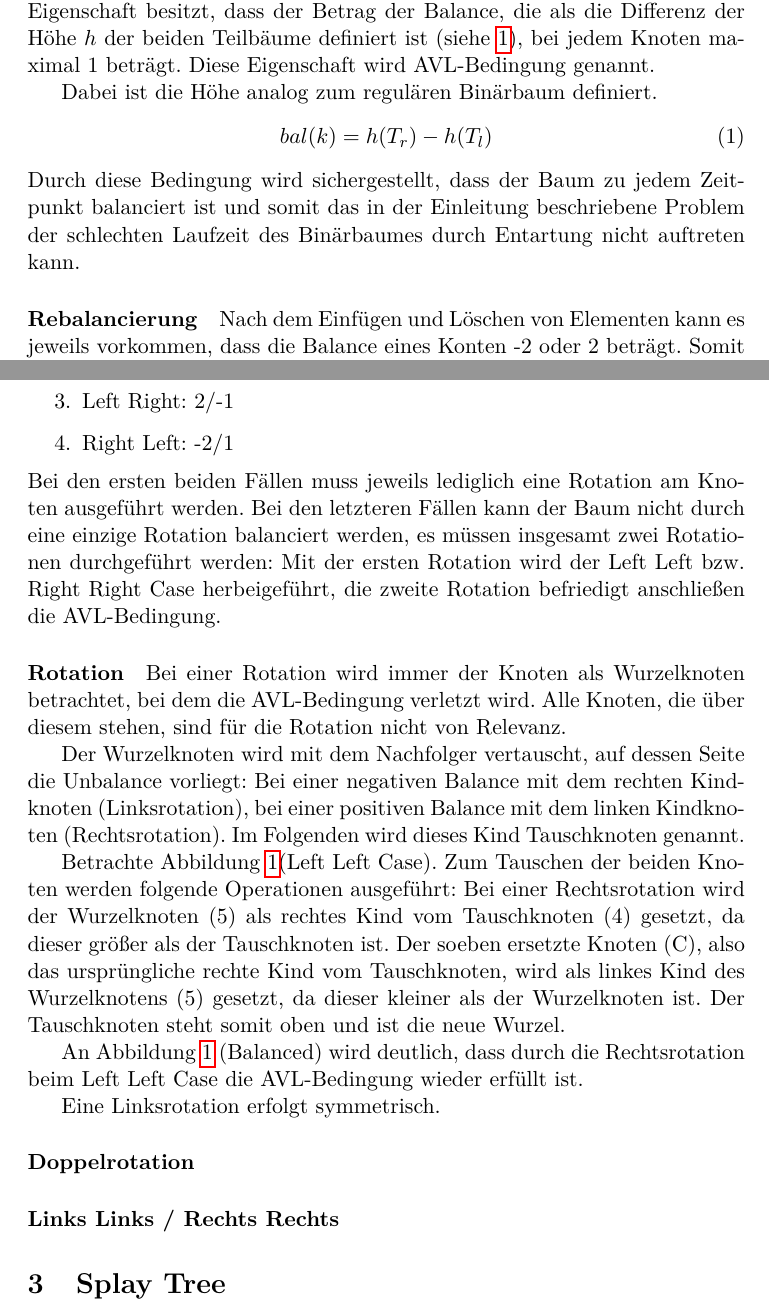
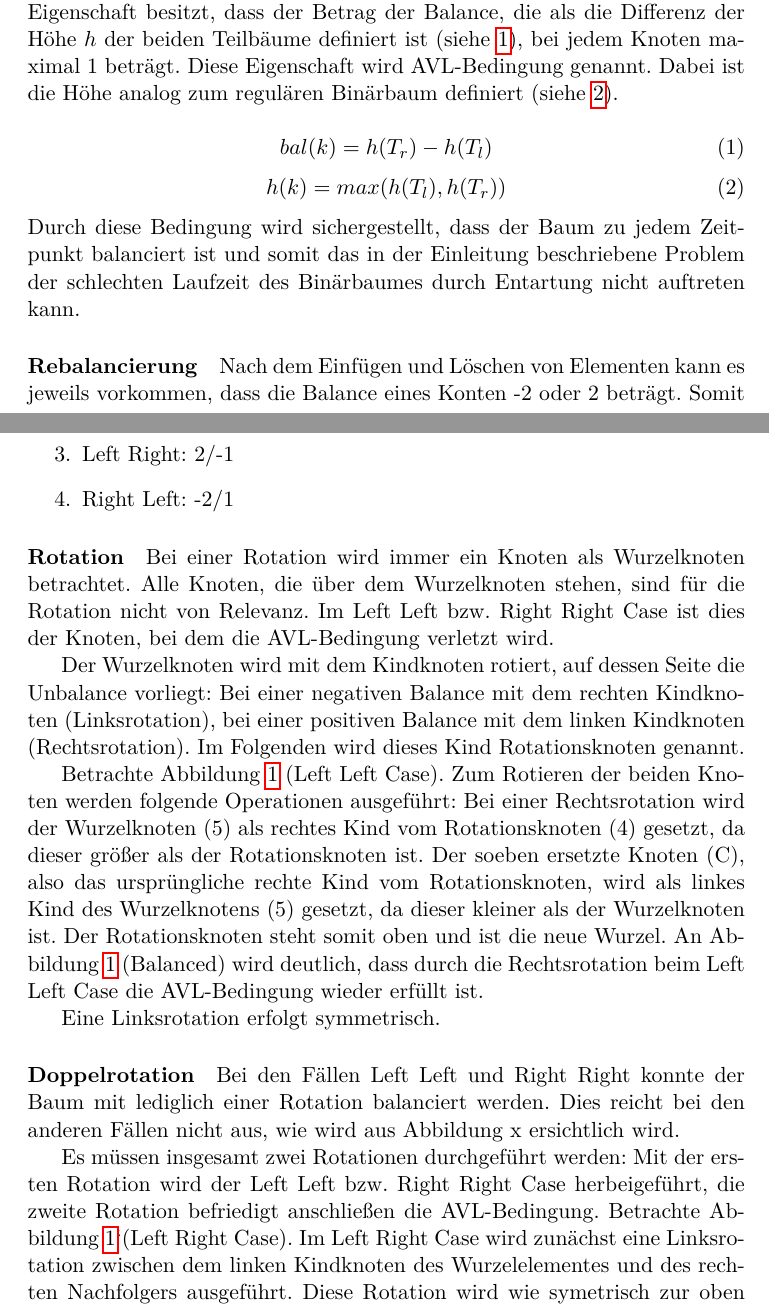
Before and after one commit to hugoppp-uni/Hausarbeit-Algorithmen-und-Datenstrukturen, a LaTeX document (doc/main.tex, which reads doc/latexChapters/avl.tex): two parts of pages 2 and 3 of 4, joined at a grey line, cut so that both start at the same text. Compiled offline with pdfLaTeX.

Commit message:
Tex: Add AVL Paragraph Doppelrotation

```diff
--- a/doc/latexChapters/avl.tex
+++ b/doc/latexChapters/avl.tex
@@ -4,10 +4,13 @@ Ein AVL-Baum ist ein Binärbaum, der die zusätzliche Eigenschaft besitzt, dass
 der Betrag der Balance, die als die Differenz der Höhe $h$ der beiden
 Teilbäume definiert ist (siehe~\ref{eq:balance}), bei jedem Knoten maximal 1 beträgt.
 Diese Eigenschaft wird AVL-Bedingung genannt.
+Dabei ist die Höhe analog zum regulären Binärbaum definiert (siehe~\ref{eq:equation}).
 
-Dabei ist die Höhe analog zum regulären Binärbaum definiert.
 \begin{equation}
     bal(k) = h(T_r) - h(T_l)\label{eq:balance}
+\end{equation}
+\begin{equation}
+    h(k) = max(h(T_l), h(T_r))\label{eq:equation}
 \end{equation}
 Durch diese Bedingung wird sichergestellt, dass der Baum zu jedem Zeitpunkt
 balanciert ist und somit das in der Einleitung beschriebene Problem der
@@ -26,40 +29,50 @@ der Balancewerte definiert sind (siehe auch Abbildung~\ref{fig:AVL-Cases}):
     \item Left Right: 2/-1
     \item Right Left: -2/1
 \end{enumerate}
-Bei den ersten beiden Fällen muss jeweils lediglich eine Rotation am Knoten
-ausgeführt werden.
-Bei den letzteren Fällen kann der Baum nicht durch eine einzige Rotation
-balanciert werden, es müssen insgesamt zwei Rotationen durchgeführt werden:
-Mit der ersten Rotation wird der Left Left bzw. Right Right Case
-herbeigeführt, die zweite Rotation befriedigt anschließen die AVL-Bedingung.
 
-\paragraph{Rotation}
+\paragraph*{Rotation}
 
-Bei einer Rotation wird immer der Knoten als Wurzelknoten betrachtet, bei dem
-die AVL-Bedingung verletzt wird.
-Alle Knoten, die über diesem stehen, sind für die Rotation nicht von Relevanz.
+Bei einer Rotation wird immer ein Knoten als Wurzelknoten betrachtet.
+Alle Knoten, die über dem Wurzelknoten stehen, sind für die Rotation nicht von
+Relevanz.
+Im Left Left bzw. Right Right Case ist dies der Knoten,
+bei dem die AVL-Bedingung verletzt wird.
 
-Der Wurzelknoten wird mit dem Nachfolger vertauscht, auf dessen Seite die
+Der Wurzelknoten wird mit dem Kindknoten rotiert, auf dessen Seite die
 Unbalance vorliegt:
 Bei einer negativen Balance mit dem rechten Kindknoten (Linksrotation),
 bei einer positiven Balance mit dem linken Kindknoten (Rechtsrotation).
-Im Folgenden wird dieses Kind Tauschknoten genannt.
+Im Folgenden wird dieses Kind Rotationsknoten genannt.
 
-Betrachte Abbildung~\ref{fig:AVL-Cases}(Left~Left~Case).
-Zum Tauschen der beiden Knoten werden folgende Operationen ausgeführt:
+Betrachte Abbildung~\ref{fig:AVL-Cases}~(Left~Left~Case).
+Zum Rotieren der beiden Knoten werden folgende Operationen ausgeführt:
 Bei einer Rechtsrotation wird der Wurzelknoten (5) als rechtes Kind vom
-Tauschknoten (4) gesetzt, da dieser größer als der Tauschknoten ist.
+Rotationsknoten (4) gesetzt, da dieser größer als der Rotationsknoten ist.
 Der soeben ersetzte Knoten (C), also das ursprüngliche rechte Kind vom
-Tauschknoten, wird als linkes Kind des Wurzelknotens (5) gesetzt,
+Rotationsknoten, wird als linkes Kind des Wurzelknotens (5) gesetzt,
 da dieser kleiner als der Wurzelknoten ist.
-Der Tauschknoten steht somit oben und ist die neue Wurzel.
-
+Der Rotationsknoten steht somit oben und ist die neue Wurzel.
 An Abbildung~\ref{fig:AVL-Cases}~(Balanced) wird deutlich, dass durch die
 Rechtsrotation beim Left Left Case die AVL-Bedingung wieder erfüllt ist.
 
 Eine Linksrotation erfolgt symmetrisch.
 
 \paragraph{Doppelrotation}
+
+Bei den Fällen Left Left und Right Right konnte der Baum mit lediglich
+einer Rotation balanciert werden.
+Dies reicht bei den anderen Fällen nicht aus, wie wird aus Abbildung x %TODO
+ersichtlich wird.
+
+Es müssen insgesamt zwei Rotationen durchgeführt werden:
+Mit der ersten Rotation wird der Left Left bzw. Right Right Case
+herbeigeführt, die zweite Rotation befriedigt anschließen die AVL-Bedingung.
+Betrachte Abbildung~\ref{fig:AVL-Cases}`(Left Right Case).
+Im Left Right Case wird zunächst eine Linksrotation zwischen dem linken
+Kindknoten des Wurzelelementes und des rechten Nachfolgers ausgeführt.
+Diese Rotation wird wie symetrisch zur oben beschriebenen Rechtsrotation ausgeführt.
+Anschließend liegt der Left Left Case vor, eine einfache Rechtsrotation
+befriedigt nun die AVL-Bedingung.
 
 
 \begin{figure}
@@ -70,8 +83,3 @@ Eine Linksrotation erfolgt symmetrisch.
     \caption{Rebalancierung}
     \label{fig:AVL-Cases}
 \end{figure}
-
-
-
-
-\paragraph{Links Links / Rechts Rechts}
```
